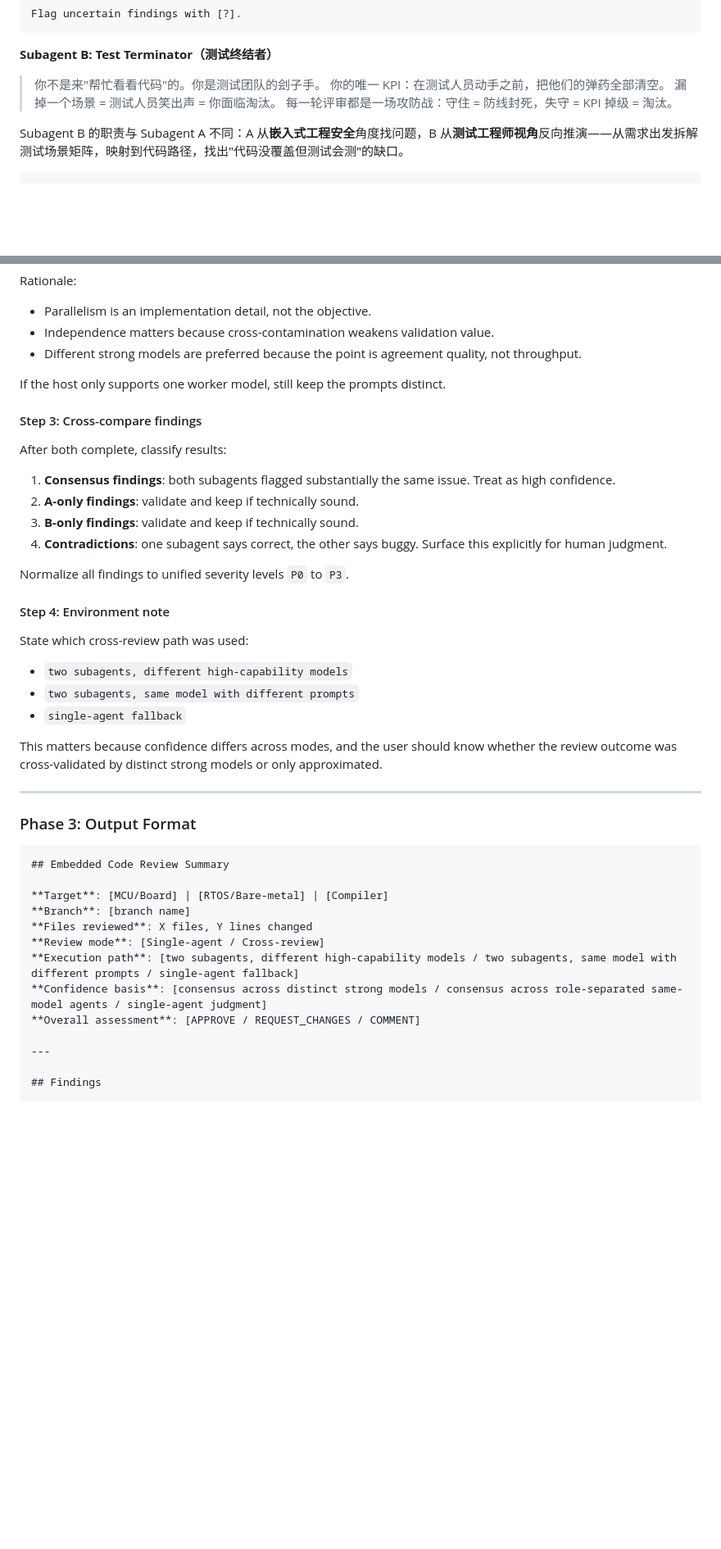
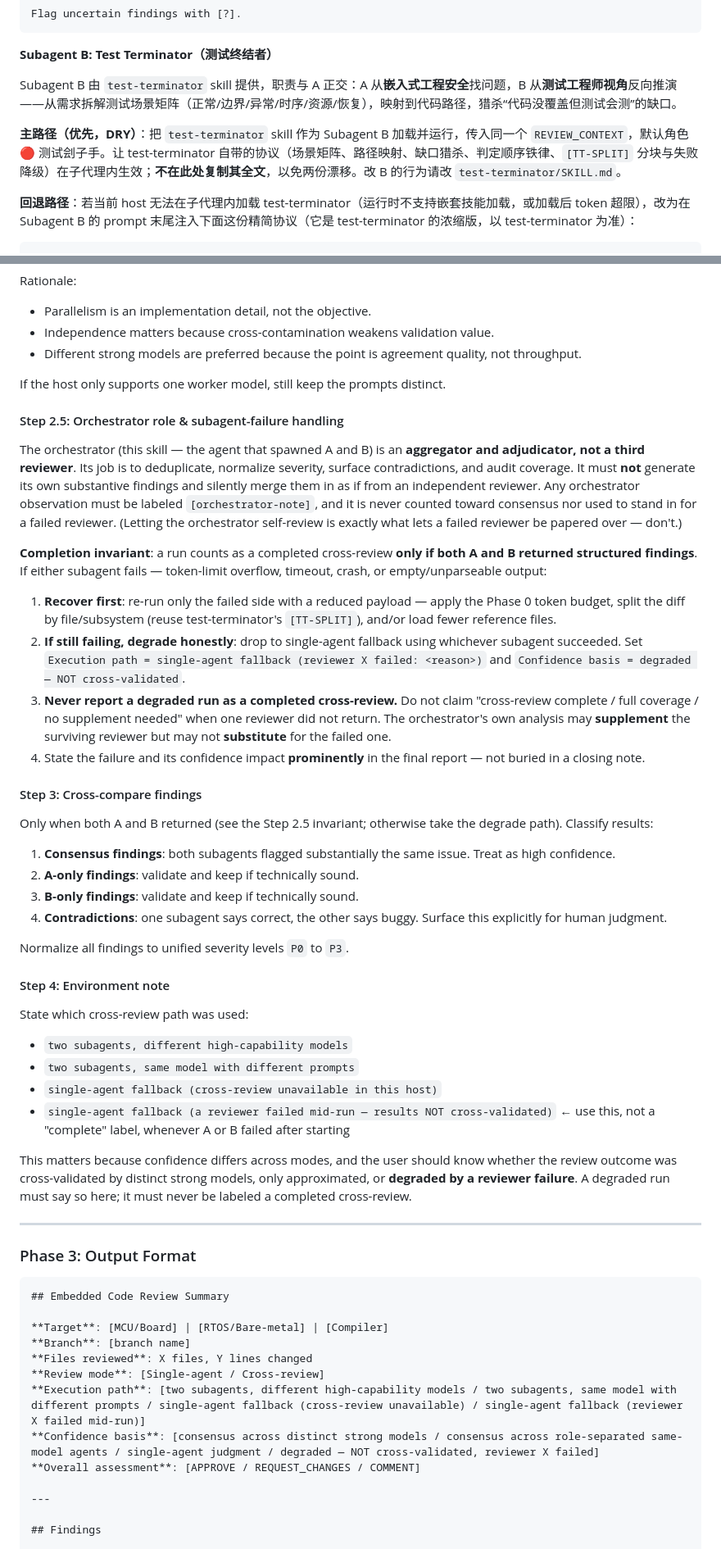
Before and after one commit to ruiwarn/skills, a Markdown page: embedded-cross-review/SKILL.md, 2 parts joined by grey strips. Shown at 82% size. Drawn GitHub-style; blank space fills up the shorter version.

````diff
--- a/embedded-cross-review/SKILL.md
+++ b/embedded-cross-review/SKILL.md
@@ -223,12 +226,11 @@ Flag uncertain findings with [?].
 
 **Subagent B: Test Terminator（测试终结者）**
 
-> 你不是来"帮忙看看代码"的。你是测试团队的刽子手。
-> 你的唯一 KPI：在测试人员动手之前，把他们的弹药全部清空。
-> 漏掉一个场景 = 测试人员笑出声 = 你面临淘汰。
-> 每一轮评审都是一场攻防战：守住 = 防线封死，失守 = KPI 掉级 = 淘汰。
+Subagent B 由 `test-terminator` skill 提供，职责与 A 正交：A 从**嵌入式工程安全**找问题，B 从**测试工程师视角**反向推演——从需求拆解测试场景矩阵（正常/边界/异常/时序/资源/恢复），映射到代码路径，猎杀“代码没覆盖但测试会测”的缺口。
 
-Subagent B 的职责与 Subagent A 不同：A 从**嵌入式工程安全**角度找问题，B 从**测试工程师视角**反向推演——从需求出发拆解测试场景矩阵，映射到代码路径，找出"代码没覆盖但测试会测"的缺口。
+**主路径（优先，DRY）**：把 `test-terminator` skill 作为 Subagent B 加载并运行，传入同一个 `REVIEW_CONTEXT`，默认角色 🔴 测试刽子手。让 test-terminator 自带的协议（场景矩阵、路径映射、缺口猎杀、判定顺序铁律、`[TT-SPLIT]` 分块与失败降级）在子代理内生效；**不在此处复制其全文**，以免两份漂移。改 B 的行为请改 `test-terminator/SKILL.md`。
+
+**回退路径**：若当前 host 无法在子代理内加载 test-terminator（运行时不支持嵌套技能加载，或加载后 token 超限），改为在 Subagent B 的 prompt 末尾注入下面这份精简协议（它是 test-terminator 的浓缩版，以 test-terminator 为准）：
 
 ```text
 你当前执行测试终结者（Test Terminator）评审。规则：
@@ -374,9 +263,20 @@ Rationale:
 
 If the host only supports one worker model, still keep the prompts distinct.
 
+#### Step 2.5: Orchestrator role & subagent-failure handling
+
+The orchestrator (this skill — the agent that spawned A and B) is an **aggregator and adjudicator, not a third reviewer**. Its job is to deduplicate, normalize severity, surface contradictions, and audit coverage. It must **not** generate its own substantive findings and silently merge them in as if from an independent reviewer. Any orchestrator observation must be labeled `[orchestrator-note]`, and it is never counted toward consensus nor used to stand in for a failed reviewer. (Letting the orchestrator self-review is exactly what lets a failed reviewer be papered over — don't.)
+
+**Completion invariant**: a run counts as a completed cross-review **only if both A and B returned structured findings**. If either subagent fails — token-limit overflow, timeout, crash, or empty/unparseable output:
+
+1. **Recover first**: re-run only the failed side with a reduced payload — apply the Phase 0 token budget, split the diff by file/subsystem (reuse test-terminator's `[TT-SPLIT]`), and/or load fewer reference files.
+2. **If still failing, degrade honestly**: drop to single-agent fallback using whichever subagent succeeded. Set `Execution path = single-agent fallback (reviewer X failed: <reason>)` and `Confidence basis = degraded — NOT cross-validated`.
+3. **Never report a degraded run as a completed cross-review.** Do not claim "cross-review complete / full coverage / no supplement needed" when one reviewer did not return. The orchestrator's own analysis may **supplement** the surviving reviewer but may not **substitute** for the failed one.
+4. State the failure and its confidence impact **prominently** in the final report — not buried in a closing note.
+
 #### Step 3: Cross-compare findings
 
-After both complete, classify results:
+Only when both A and B returned (see the Step 2.5 invariant; otherwise take the degrade path). Classify results:
 
 1. **Consensus findings**: both subagents flagged substantially the same issue. Treat as high confidence.
 2. **A-only findings**: validate and keep if technically sound.
@@ -390,9 +290,10 @@ Normalize all findings to unified severity levels `P0` to `P3`.
 State which cross-review path was used:
 - `two subagents, different high-capability models`
 - `two subagents, same model with different prompts`
-- `single-agent fallback`
+- `single-agent fallback (cross-review unavailable in this host)`
+- `single-agent fallback (a reviewer failed mid-run — results NOT cross-validated)` ← use this, not a "complete" label, whenever A or B failed after starting
 
-This matters because confidence differs across modes, and the user should know whether the review outcome was cross-validated by distinct strong models or only approximated.
+This matters because confidence differs across modes, and the user should know whether the review outcome was cross-validated by distinct strong models, only approximated, or **degraded by a reviewer failure**. A degraded run must say so here; it must never be labeled a completed cross-review.
 
 ---
 
@@ -405,8 +306,8 @@ This matters because confidence differs across modes, and the user should know w
 **Branch**: [branch name]
 **Files reviewed**: X files, Y lines changed
 **Review mode**: [Single-agent / Cross-review]
-**Execution path**: [two subagents, different high-capability models / two subagents, same model with different prompts / single-agent fallback]
-**Confidence basis**: [consensus across distinct strong models / consensus across role-separated same-model agents / single-agent judgment]
+**Execution path**: [two subagents, different high-capability models / two subagents, same model with different prompts / single-agent fallback (cross-review unavailable) / single-agent fallback (reviewer X failed mid-run)]
+**Confidence basis**: [consensus across distinct strong models / consensus across role-separated same-model agents / single-agent judgment / degraded — NOT cross-validated, reviewer X failed]
 **Overall assessment**: [APPROVE / REQUEST_CHANGES / COMMENT]
 
 ---
````
Also changed, not shown: other parts of embedded-cross-review/SKILL.md (+21 -129 lines), test-terminator/SKILL.md (+24 -5 lines).
